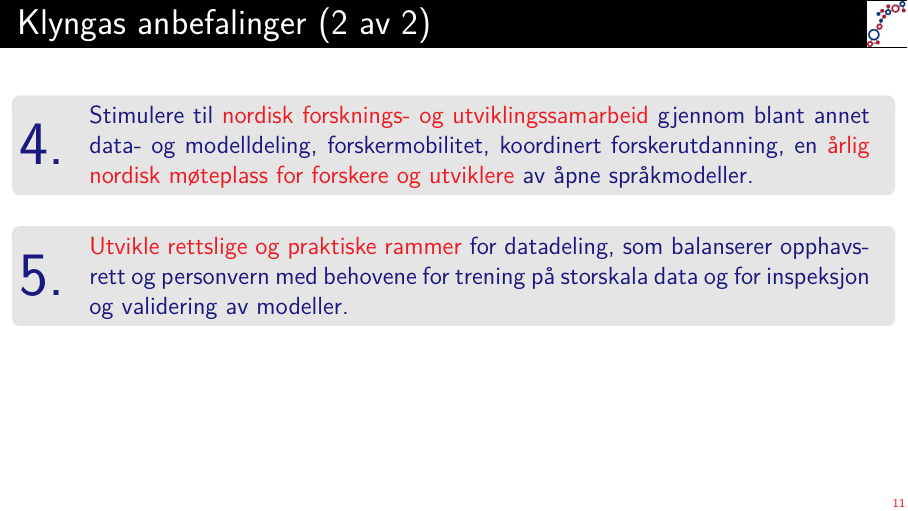
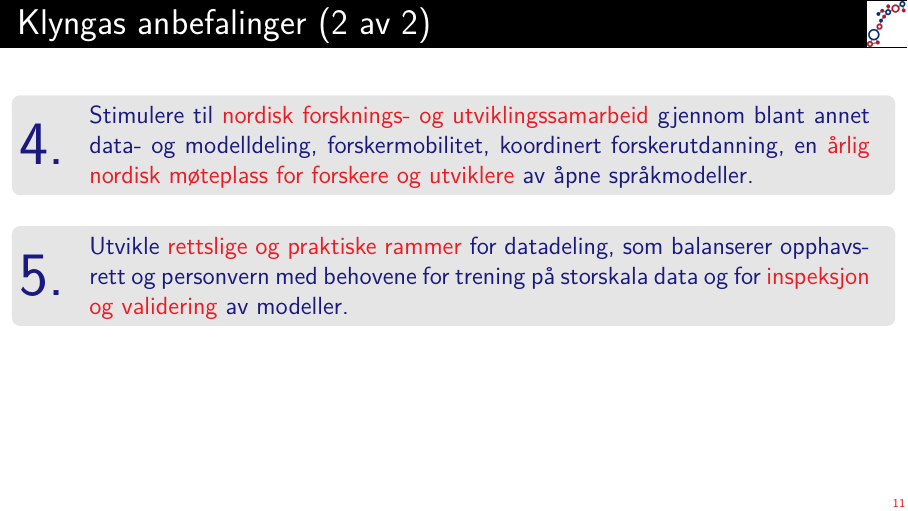
Before and after one commit to klynga/260608, a LaTeX poster (slides.tex): page 21 of 30. Compiled offline with pdfLaTeX.

Commit message:
cosmetics

```diff
--- a/slides.tex
+++ b/slides.tex
@@ -292,9 +292,9 @@
     \color{DarkBlue}
     \raisebox{-1ex}{\Huge 5.}\hskip 1em
     \parbox{0.9\textwidth}{%
-      \alert{Utvikle rettslige og praktiske rammer} for datadeling,
+      Utvikle \alert{rettslige og praktiske rammer} for datadeling,
       som balanserer opphavsrett og personvern med behovene for trening
-      på storskala data og for inspeksjon og validering av modeller.}
+      på storskala data og for \alert{inspeksjon og validering} av modeller.}
   \end{block}
   \pause\vskip 1ex
   \begin{block}{}
```
